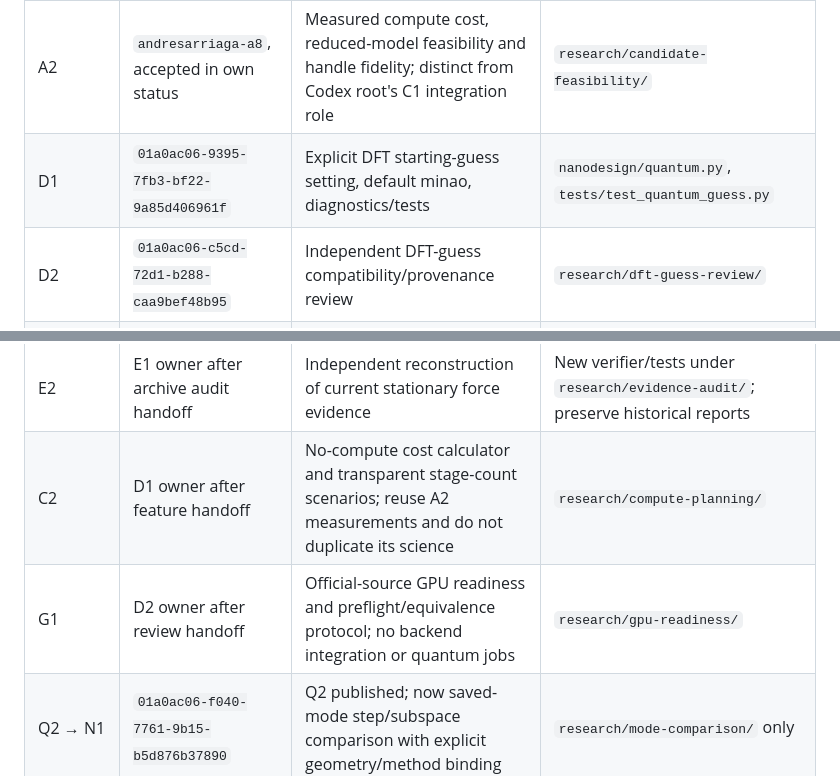
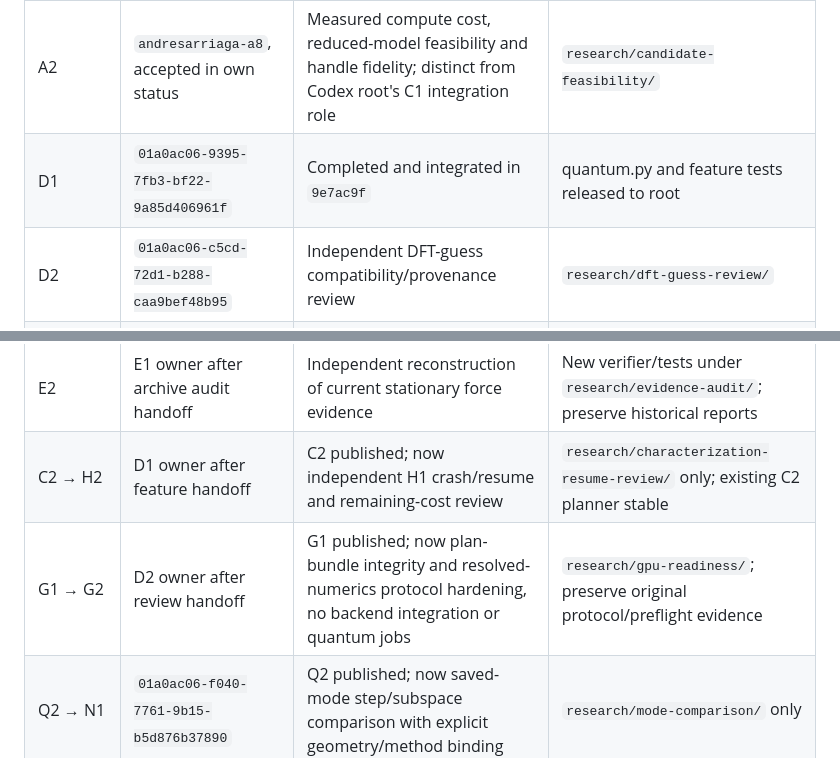
Before and after one commit to andresloak100/Molecular-nano-, a Markdown page: coordination/ROSTER.md, 2 parts joined by grey strips. GitHub-like rendering.

Commit message:
Clarify next review lanes and shared-index publication

```diff
--- a/coordination/ROSTER.md
+++ b/coordination/ROSTER.md
@@ -9,7 +9,7 @@ This roster resolves overlapping offers from simultaneous arrivals. Existing imp
 | S1 | `andresarriaga-8a` | DFT saddle searches and evidence | `research/reference-saddle/` |
 | A1 | `andresarriaga-f2` | Intrinsic site energetics and selectivity limits | `research/site-selectivity/` |
 | A2 | `andresarriaga-a8`, accepted in own status | Measured compute cost, reduced-model feasibility and handle fidelity; distinct from Codex root's C1 integration role | `research/candidate-feasibility/` |
-| D1 | `01a0ac06-9395-7fb3-bf22-9a85d406961f` | Explicit DFT starting-guess setting, default minao, diagnostics/tests | `nanodesign/quantum.py`, `tests/test_quantum_guess.py` |
+| D1 | `01a0ac06-9395-7fb3-bf22-9a85d406961f` | Completed and integrated in `9e7ac9f` | quantum.py and feature tests released to root |
 | D2 | `01a0ac06-c5cd-72d1-b288-caa9bef48b95` | Independent DFT-guess compatibility/provenance review | `research/dft-guess-review/` |
 | E1 | `01a0ac06-a551-7f81-aa57-6d76c1b4da55` | H2/direct-DF/other archive audit; excludes paired CC arithmetic | `research/evidence-audit/` |
 | Q1 → S2 | `01a0ac06-4280-7bc0-862a-35bfc19e958b` + helpers | Q1 integrated; now bounded fixed-geometry DFT starting-guess survey | `nanodesign/state_scan.py`, `tests/test_state_scan.py`, `research/state-scan/README.md`; design.py released to root |
@@ -19,8 +19,8 @@ This roster resolves overlapping offers from simultaneous arrivals. Existing imp
 | M1 → S3 | `01a0ac0c-8cfb-7e81-8b3f-62050673600c` | M1 integrated; now independent S2 state-scan API/evidence review | `research/state-scan-review/`; method_comparison.py released to root |
 | V2 → B2 | `01a0ac0c-712e-71a0-8160-cab84676bacf` | V2 fixes verified; now independent B1 evidence-bundle review | `research/bundle-audit/`; V2 completed handoff remains in `research/workbench-boundary-audit/` |
 | E2 | E1 owner after archive audit handoff | Independent reconstruction of current stationary force evidence | New verifier/tests under `research/evidence-audit/`; preserve historical reports |
-| C2 | D1 owner after feature handoff | No-compute cost calculator and transparent stage-count scenarios; reuse A2 measurements and do not duplicate its science | `research/compute-planning/` |
-| G1 | D2 owner after review handoff | Official-source GPU readiness and preflight/equivalence protocol; no backend integration or quantum jobs | `research/gpu-readiness/` |
+| C2 → H2 | D1 owner after feature handoff | C2 published; now independent H1 crash/resume and remaining-cost review | `research/characterization-resume-review/` only; existing C2 planner stable |
+| G1 → G2 | D2 owner after review handoff | G1 published; now plan-bundle integrity and resolved-numerics protocol hardening, no backend integration or quantum jobs | `research/gpu-readiness/`; preserve original protocol/preflight evidence |
 | Q2 → N1 | `01a0ac06-f040-7761-9b15-b5d876b37890` | Q2 published; now saved-mode step/subspace comparison with explicit geometry/method binding | `research/mode-comparison/` only |
 | Scientific intake | Original scientific helper | Source forensics and previously assigned scientific lanes | `SOURCE_NOTES.md`, `data/validation/si-energy-reproduction/` |
 
```
Also changed, not shown: coordination/messages/from-root-to-claims-ledger-owner.md (added, +5 -0 lines).
